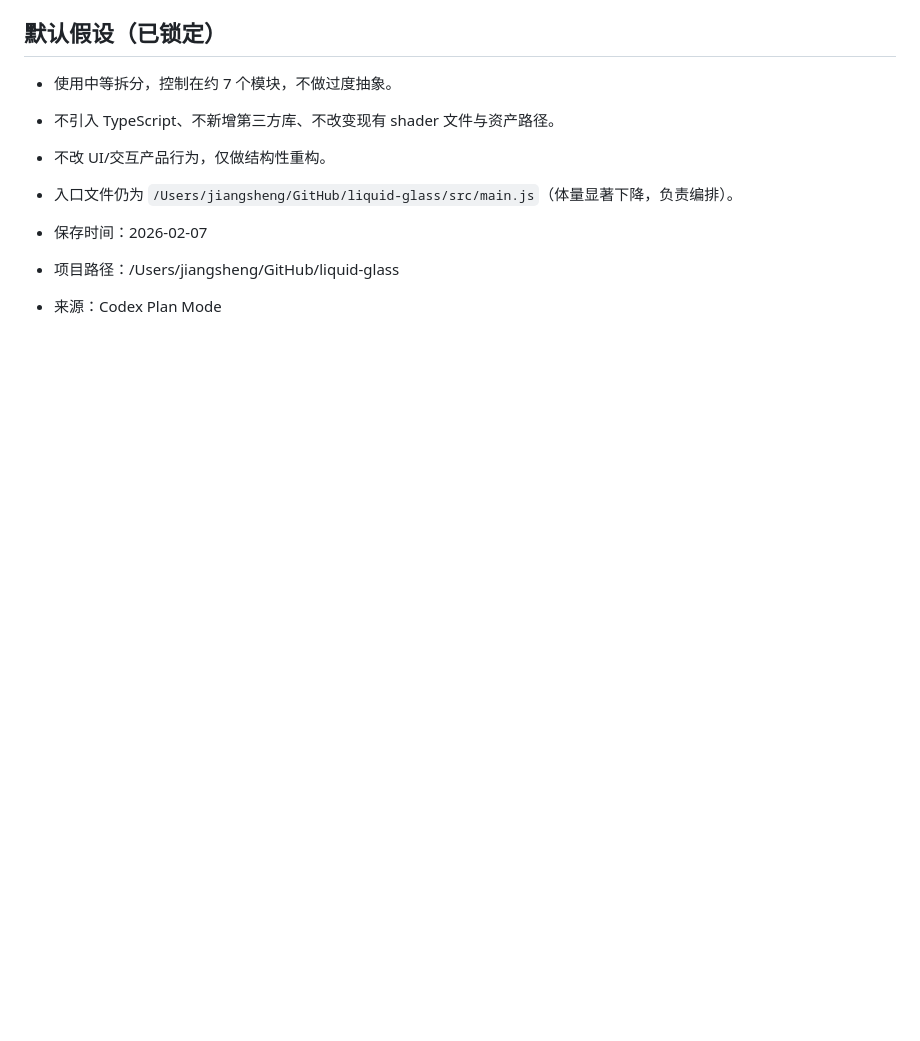
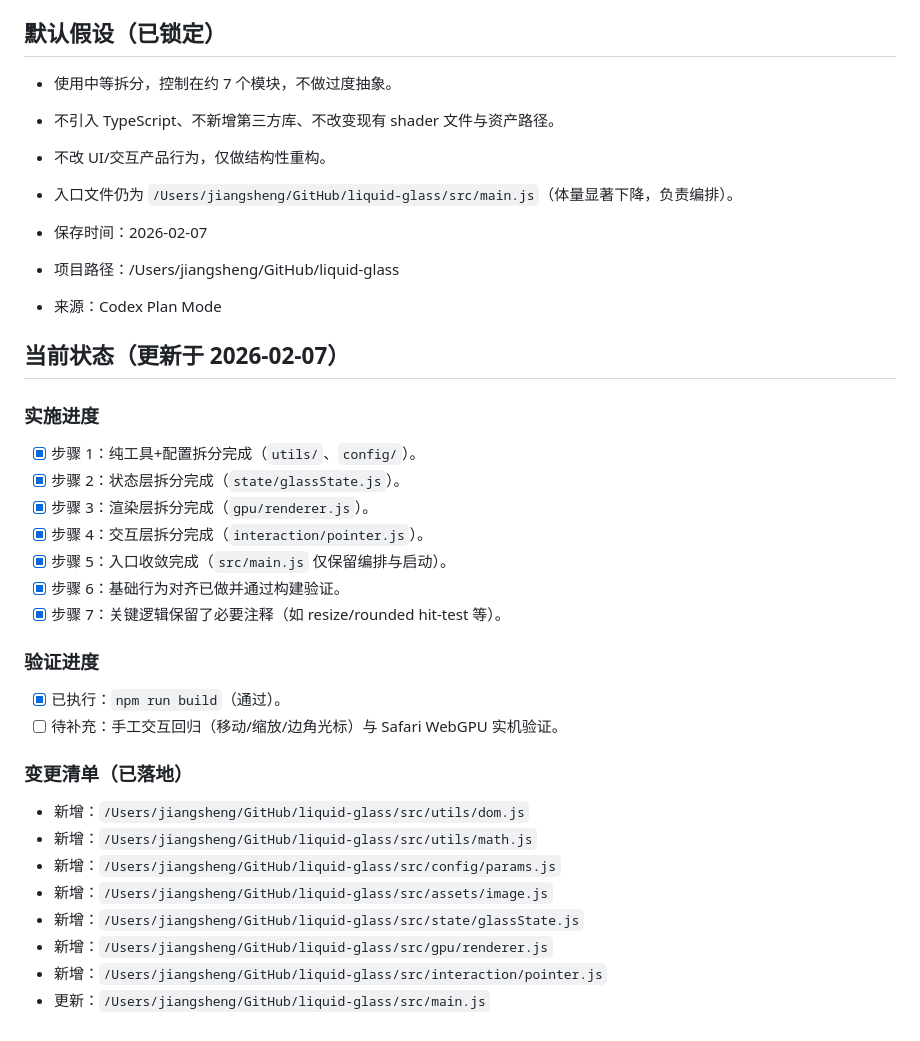
Before and after one commit to jiangshengdev/liquid-glass, a Markdown page: docs/plans/main-modularization-plan.md, the part around the change. Rendered like a GitHub page; blank space fills up the shorter version.

Commit message:
Update modularization plan status

```diff
--- a/docs/plans/main-modularization-plan.md
+++ b/docs/plans/main-modularization-plan.md
@@ -72,3 +72,28 @@
 - 保存时间：2026-02-07
 - 项目路径：/Users/jiangsheng/GitHub/liquid-glass
 - 来源：Codex Plan Mode
+
+## 当前状态（更新于 2026-02-07）
+
+### 实施进度
+- [x] 步骤 1：纯工具+配置拆分完成（`utils/`、`config/`）。
+- [x] 步骤 2：状态层拆分完成（`state/glassState.js`）。
+- [x] 步骤 3：渲染层拆分完成（`gpu/renderer.js`）。
+- [x] 步骤 4：交互层拆分完成（`interaction/pointer.js`）。
+- [x] 步骤 5：入口收敛完成（`src/main.js` 仅保留编排与启动）。
+- [x] 步骤 6：基础行为对齐已做并通过构建验证。
+- [x] 步骤 7：关键逻辑保留了必要注释（如 resize/rounded hit-test 等）。
+
+### 验证进度
+- [x] 已执行：`npm run build`（通过）。
+- [ ] 待补充：手工交互回归（移动/缩放/边角光标）与 Safari WebGPU 实机验证。
+
+### 变更清单（已落地）
+- 新增：`/Users/jiangsheng/GitHub/liquid-glass/src/utils/dom.js`
+- 新增：`/Users/jiangsheng/GitHub/liquid-glass/src/utils/math.js`
+- 新增：`/Users/jiangsheng/GitHub/liquid-glass/src/config/params.js`
+- 新增：`/Users/jiangsheng/GitHub/liquid-glass/src/assets/image.js`
+- 新增：`/Users/jiangsheng/GitHub/liquid-glass/src/state/glassState.js`
+- 新增：`/Users/jiangsheng/GitHub/liquid-glass/src/gpu/renderer.js`
+- 新增：`/Users/jiangsheng/GitHub/liquid-glass/src/interaction/pointer.js`
+- 更新：`/Users/jiangsheng/GitHub/liquid-glass/src/main.js`
```
